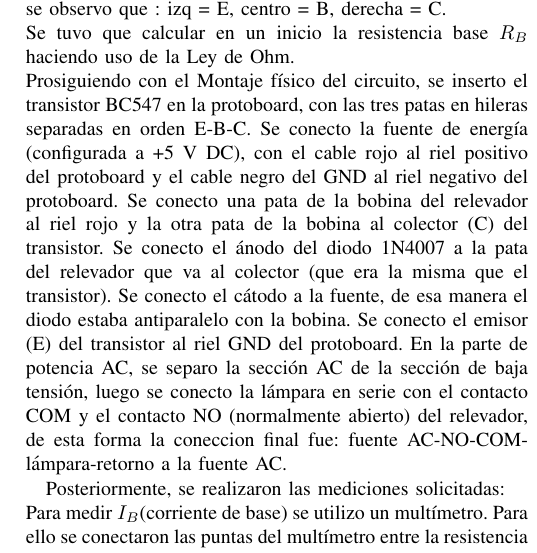
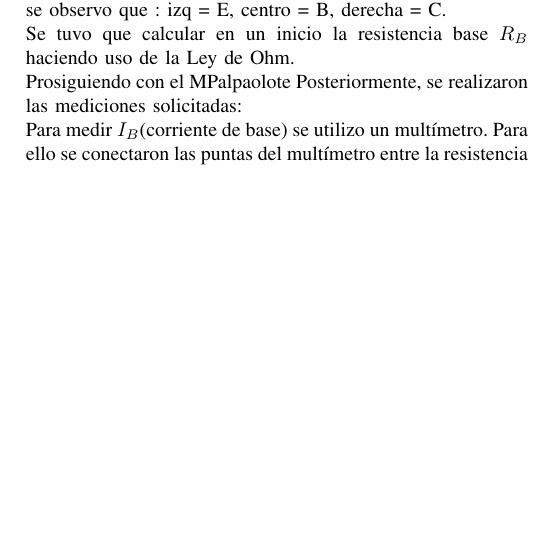
Before and after one commit to Alexi5omg/Labo-Contemporanea, a LaTeX paper (reporte_prueba/0_main.tex, which reads reporte_prueba/2_Procedimiento.tex): part of one column of page 2 of 6, cut so that both start at the same text, the shorter picture padded with empty space. Compiled offline with pdfLaTeX; a missing font is replaced by an installed copy or a similar font; a LaTeX package or settings file that is missing is left out.

Commit message:
Modefique pro_1

```diff
--- a/reporte_prueba/2_Procedimiento.tex
+++ b/reporte_prueba/2_Procedimiento.tex
@@ -4,9 +4,7 @@
 alterna.} \\
 Se identifico la fuente de poder  ($+5$ V). Mediante el diagrama se observo que : izq = E, centro = B, derecha = C. \\
 Se tuvo que calcular en un inicio la resistencia base $R_B$ haciendo uso de la Ley de Ohm.\\
-Prosiguiendo con el Montaje físico del circuito, se inserto el transistor BC547 en la protoboard, con las tres patas en hileras separadas en orden E-B-C. Se conecto la fuente de energía (configurada a +5 V DC), con el cable rojo al riel positivo del protoboard y el cable negro del GND al riel negativo del protoboard. Se conecto una pata de la bobina del relevador al riel rojo y la otra pata de la bobina al colector (C) del transistor. Se conecto el ánodo del diodo 1N4007 a la pata del relevador que va al colector (que era la misma que el transistor). Se conecto el cátodo a la fuente, de esa manera el diodo estaba antiparalelo con la bobina. Se conecto el emisor (E) del transistor al riel GND del protoboard.
-En la parte de potencia AC, se separo la sección AC de la sección de baja tensión, luego se conecto la lámpara en serie con el contacto COM y el contacto NO (normalmente abierto) del relevador, de esta forma la coneccion final fue: fuente AC-NO-COM-lámpara-retorno a la fuente AC.
-
+Prosiguiendo con el MPalpaolote
 Posteriormente, se realizaron las mediciones solicitadas:\\
 Para medir $I_{B}$(corriente de base) se utilizo un multímetro. Para ello se conectaron las puntas del multímetro entre la resistencia base y la conexión de la base del transistor para abrir el circuito y realizar la medicion en serie.
 
```
Also changed, not shown: 1 other file.
